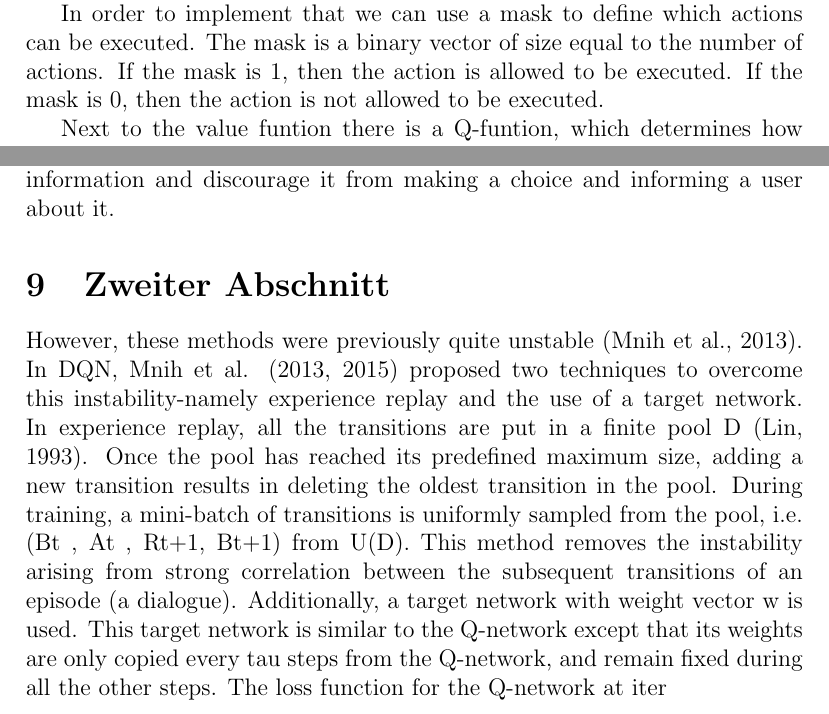
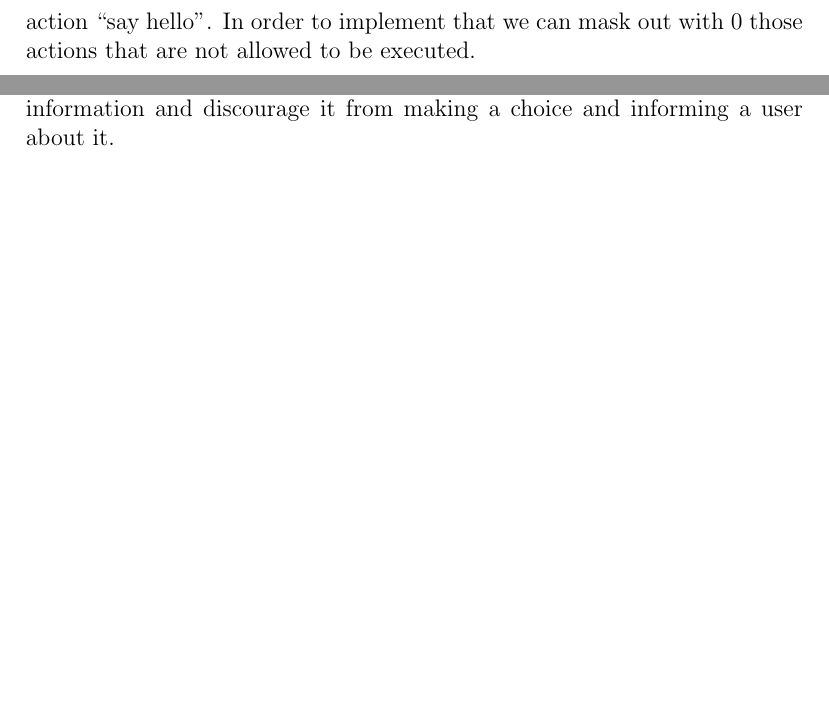
Before and after one commit to anniepank/Paper-Spoken-Dialog-Systems, a LaTeX document (paper.tex): two parts of pages 17 and 23 of 25 before the commit and two parts of pages 18 and 22 of 24 after it, joined at a grey line, cut so that both start at the same text, the shorter picture padded with empty space. Compiled offline with pdfLaTeX.

Commit message:
updates task 4

```diff
--- a/paper.tex
+++ b/paper.tex
@@ -410,9 +428,4 @@ Reward is a measure of the success of the policy for the dialog, if we don’t h
 
 \subsection{What actions can system execute?}
 
-Interesting detail for optimizing the training process is explicitly define which actions can the system execute. This is important because we want to train the system to execute only those actions that are possible. For example, if the system is in a state where it cannot execute the action “say hello” (after user requests a restaurant's pnone number), then we should not train the system to execute that action.
-
-In order to implement that we can use a mask to define which actions can be executed. The mask is a binary vector of size equal to the number of actions. If the mask is 1, then the action is allowed to be executed. If the mask is 0, then the action is not allowed to be executed.
-
-\par
-Next to the value funtion there is a Q-funtion, which determines how good it is to take action $a$ in belief state $b$ and then follow a policy $\pi$?
+Interesting trick for optimizing a training process is to explicitely define which actions are allowed for execution. An agent should be not allowed to execute those actions which are clearly impossible. For example, after user requests a restaurant's pnone number an agent should not be allowed to execute an action “say hello”. In order to implement that we can mask out with 0 those actions that are not allowed to be executed.
@@ -588,24 +573,6 @@ Here one can see the difference in training with information gain and without it
 
 One can also substitute $r = r + \nu r_i$. However one should be cautious --- if the value $\mu$ is too high, we push the sytem to gather more and more information and discourage it from making a choice and informing a user about it.
 
-%===========================================================
-\section{Zweiter Abschnitt}
-
-However, these methods were previously quite unstable (Mnih et al., 2013). In DQN,
-Mnih et al. (2013, 2015) proposed two techniques
-to overcome this instability-namely experience replay and the use of a target network. In experience replay, all the transitions are put in a finite
-pool D (Lin, 1993). Once the pool has reached
-its predefined maximum size, adding a new transition results in deleting the oldest transition in
-the pool. During training, a mini-batch of transitions is uniformly sampled from the pool, i.e.
-(Bt
-, At
-, Rt+1, Bt+1) from U(D). This method removes the instability arising from strong correlation between the subsequent transitions of an
-episode (a dialogue). Additionally, a target network with weight vector w is used. This target
-network is similar to the Q-network except that
-its weights are only copied every tau steps from the
-Q-network, and remain fixed during all the other
-steps. The loss function for the Q-network at iter
-
 \pagebreak
 \begin{thebibliography}{ccccc}
 \addcontentsline{toc}{section}{Literatur}
```
Also changed, not shown: paper.tex (54 more changed lines).
